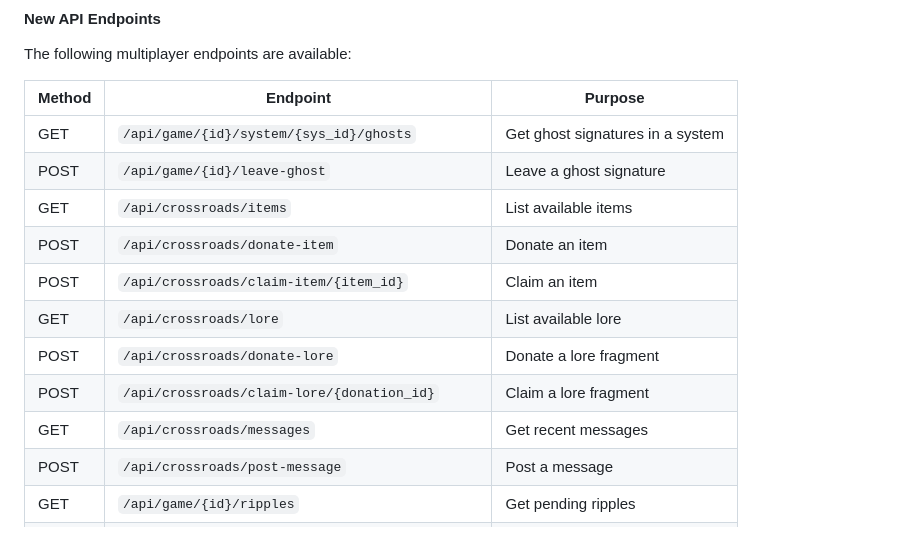
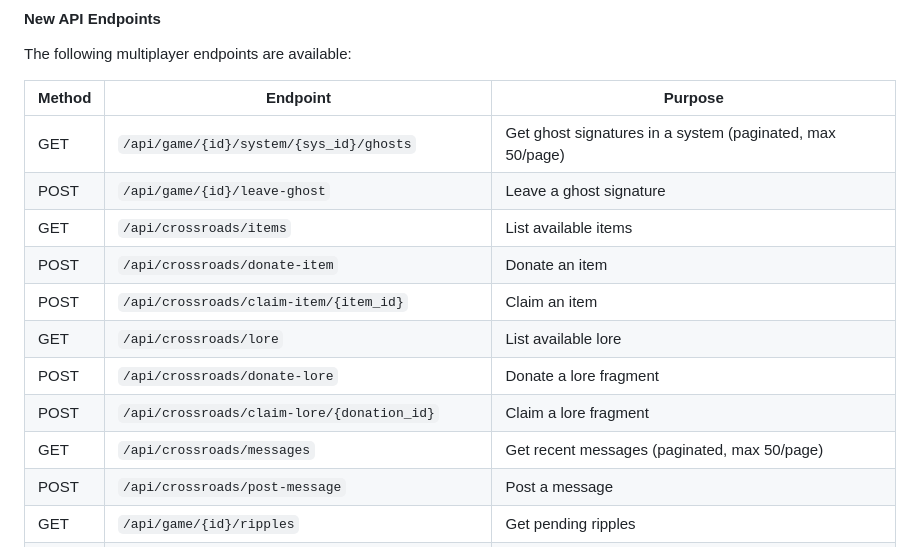
Before and after one commit to ValyrianTech/Starfarer, a Markdown page: README.md, the part around the change. Rendered like a GitHub page.

```diff
--- a/README.md
+++ b/README.md
@@ -47,7 +47,7 @@ The following multiplayer endpoints are available:
 
 | Method | Endpoint | Purpose |
 |--------|----------|---------|
-| GET | `/api/game/{id}/system/{sys_id}/ghosts` | Get ghost signatures in a system |
+| GET | `/api/game/{id}/system/{sys_id}/ghosts` | Get ghost signatures in a system (paginated, max 50/page) |
 | POST | `/api/game/{id}/leave-ghost` | Leave a ghost signature |
 | GET | `/api/crossroads/items` | List available items |
 | POST | `/api/crossroads/donate-item` | Donate an item |
@@ -55,7 +55,7 @@ The following multiplayer endpoints are available:
 | GET | `/api/crossroads/lore` | List available lore |
 | POST | `/api/crossroads/donate-lore` | Donate a lore fragment |
 | POST | `/api/crossroads/claim-lore/{donation_id}` | Claim a lore fragment |
-| GET | `/api/crossroads/messages` | Get recent messages |
+| GET | `/api/crossroads/messages` | Get recent messages (paginated, max 50/page) |
 | POST | `/api/crossroads/post-message` | Post a message |
 | GET | `/api/game/{id}/ripples` | Get pending ripples |
 | POST | `/api/game/{id}/ripple/{ripple_id}/acknowledge` | Acknowledge a ripple |
```
Also changed, not shown: CHANGELOG.md (+9 -0 lines), HOWTOPLAY.md (+2 -2 lines).
